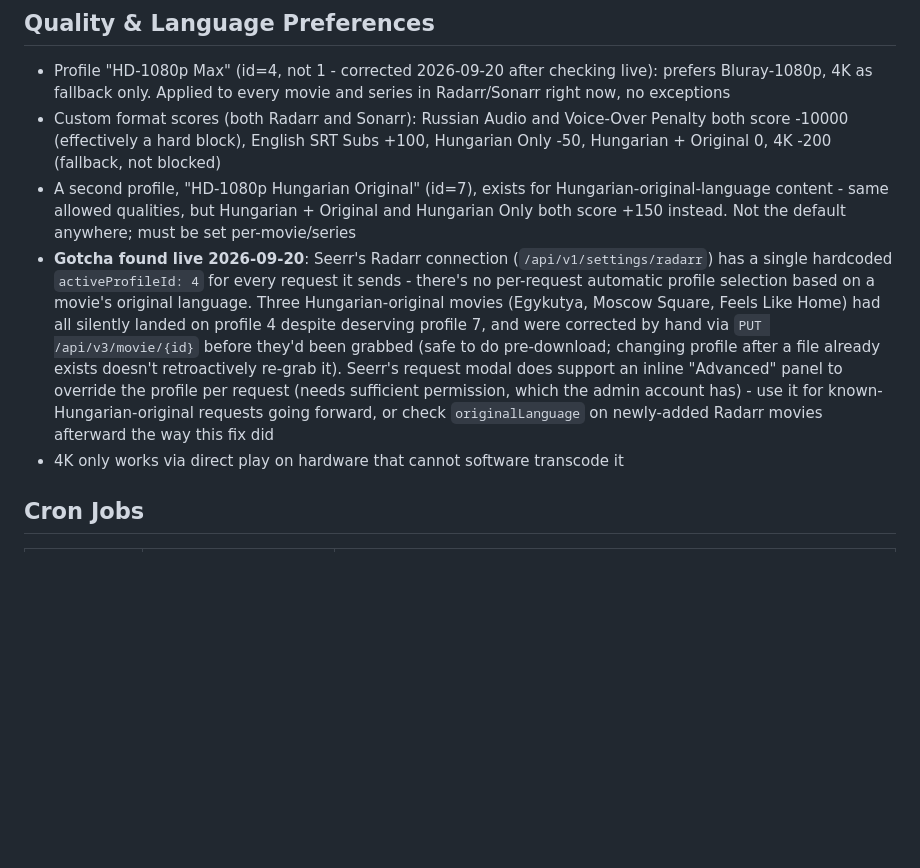
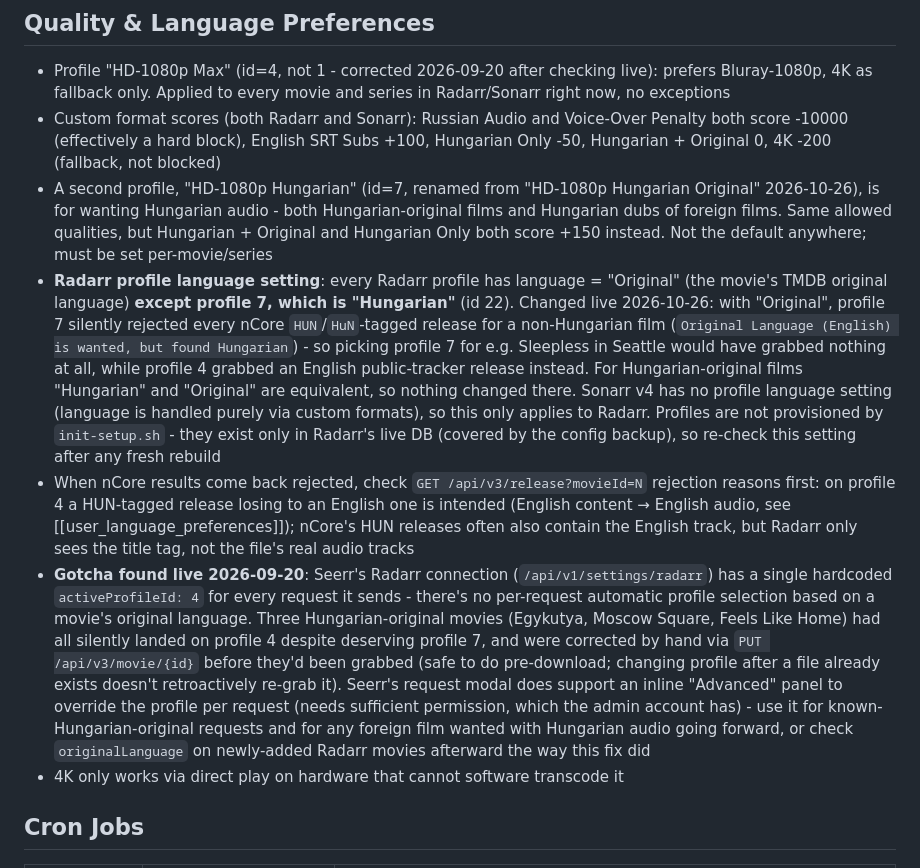
Before and after one commit to jlaszloe6/mediaserver, a Markdown page: CLAUDE.md, the part around the change. Drawn GitHub-style; blank space fills up the shorter version.

Commit message:
Document Radarr profile 7 language=Hungarian change and rename
Profile 7's language was "Original", so it silently rejected every nCore
HUN-tagged release for non-Hungarian films. Changed live to Hungarian and
renamed to "HD-1080p Hungarian".

Co-Authored-By: Claude Opus 5.5 <noreply@anthropic.com>

```diff
--- a/CLAUDE.md
+++ b/CLAUDE.md
@@ -68,8 +68,10 @@ Services: Jellyfin, Transmission, Sonarr, Radarr, Prowlarr, Bazarr, Seerr, Caddy
 ## Quality & Language Preferences
 - Profile "HD-1080p Max" (id=4, not 1 - corrected 2026-09-20 after checking live): prefers Bluray-1080p, 4K as fallback only. Applied to every movie and series in Radarr/Sonarr right now, no exceptions
 - Custom format scores (both Radarr and Sonarr): Russian Audio and Voice-Over Penalty both score -10000 (effectively a hard block), English SRT Subs +100, Hungarian Only -50, Hungarian + Original 0, 4K -200 (fallback, not blocked)
-- A second profile, "HD-1080p Hungarian Original" (id=7), exists for Hungarian-original-language content - same allowed qualities, but Hungarian + Original and Hungarian Only both score +150 instead. Not the default anywhere; must be set per-movie/series
-- **Gotcha found live 2026-09-20**: Seerr's Radarr connection (`/api/v1/settings/radarr`) has a single hardcoded `activeProfileId: 4` for every request it sends - there's no per-request automatic profile selection based on a movie's original language. Three Hungarian-original movies (Egykutya, Moscow Square, Feels Like Home) had all silently landed on profile 4 despite deserving profile 7, and were corrected by hand via `PUT /api/v3/movie/{id}` before they'd been grabbed (safe to do pre-download; changing profile after a file already exists doesn't retroactively re-grab it). Seerr's request modal does support an inline "Advanced" panel to override the profile per request (needs sufficient permission, which the admin account has) - use it for known-Hungarian-original requests going forward, or check `originalLanguage` on newly-added Radarr movies afterward the way this fix did
+- A second profile, "HD-1080p Hungarian" (id=7, renamed from "HD-1080p Hungarian Original" 2026-10-26), is for wanting Hungarian audio - both Hungarian-original films and Hungarian dubs of foreign films. Same allowed qualities, but Hungarian + Original and Hungarian Only both score +150 instead. Not the default anywhere; must be set per-movie/series
+- **Radarr profile language setting**: every Radarr profile has language = "Original" (the movie's TMDB original language) **except profile 7, which is "Hungarian"** (id 22). Changed live 2026-10-26: with "Original", profile 7 silently rejected every nCore `HUN`/`HuN`-tagged release for a non-Hungarian film (`Original Language (English) is wanted, but found Hungarian`) - so picking profile 7 for e.g. Sleepless in Seattle would have grabbed nothing at all, while profile 4 grabbed an English public-tracker release instead. For Hungarian-original films "Hungarian" and "Original" are equivalent, so nothing changed there. Sonarr v4 has no profile language setting (language is handled purely via custom formats), so this only applies to Radarr. Profiles are not provisioned by `init-setup.sh` - they exist only in Radarr's live DB (covered by the config backup), so re-check this setting after any fresh rebuild
+- When nCore results come back rejected, check `GET /api/v3/release?movieId=N` rejection reasons first: on profile 4 a HUN-tagged release losing to an English one is intended (English content → English audio, see [[user_language_preferences]]); nCore's HUN releases often also contain the English track, but Radarr only sees the title tag, not the file's real audio tracks
+- **Gotcha found live 2026-09-20**: Seerr's Radarr connection (`/api/v1/settings/radarr`) has a single hardcoded `activeProfileId: 4` for every request it sends - there's no per-request automatic profile selection based on a movie's original language. Three Hungarian-original movies (Egykutya, Moscow Square, Feels Like Home) had all silently landed on profile 4 despite deserving profile 7, and were corrected by hand via `PUT /api/v3/movie/{id}` before they'd been grabbed (safe to do pre-download; changing profile after a file already exists doesn't retroactively re-grab it). Seerr's request modal does support an inline "Advanced" panel to override the profile per request (needs sufficient permission, which the admin account has) - use it for known-Hungarian-original requests and for any foreign film wanted with Hungarian audio going forward, or check `originalLanguage` on newly-added Radarr movies afterward the way this fix did
 - 4K only works via direct play on hardware that cannot software transcode it
 
 ## Cron Jobs
```
